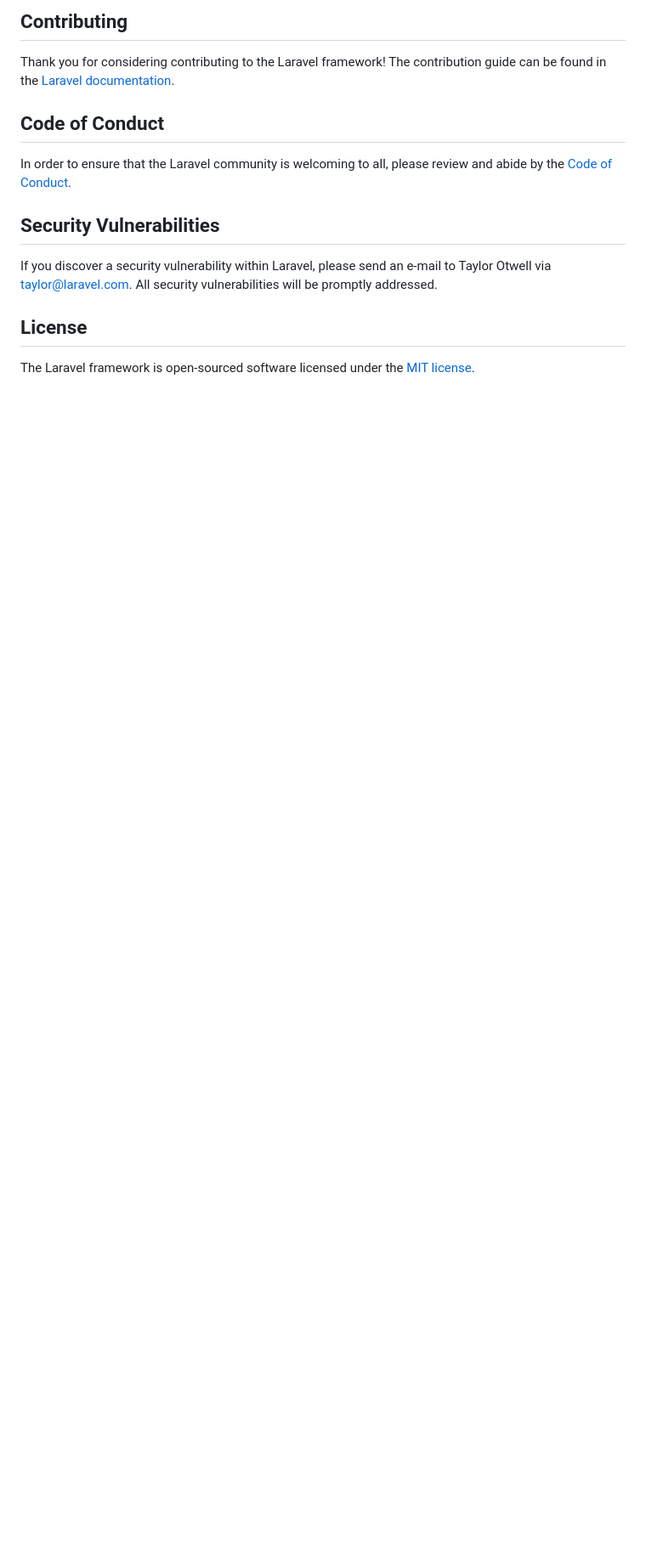
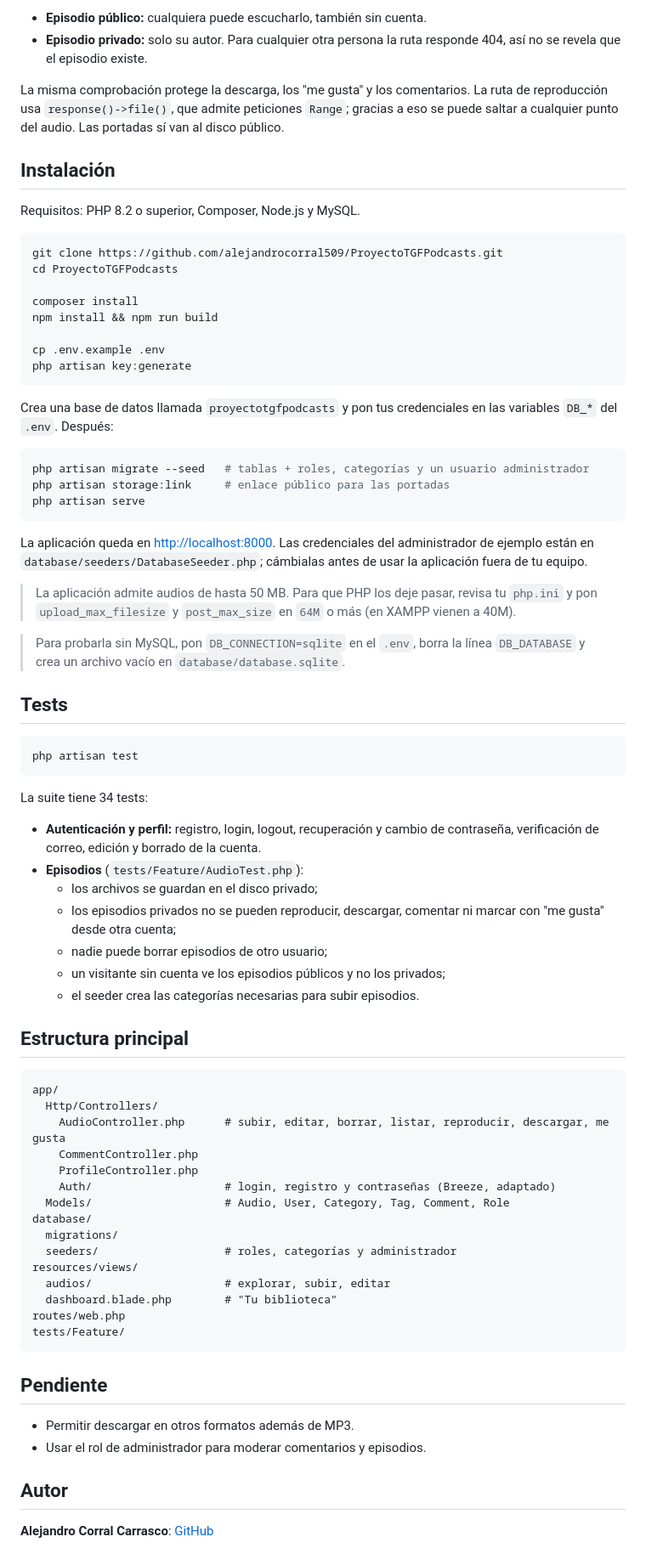
Before and after one commit to alejandrocorral509/uploadhub, a Markdown page: README.md, the part around one of its changes. Shown at 85% size. GitHub-like rendering; blank space fills up the shorter version.

````diff
--- a/README.md
+++ b/README.md
@@ -46,16 +51,79 @@ We would like to extend our thanks to the following sponsors for funding Laravel
 
-## Contributing
+- **Episodio público:** cualquiera puede escucharlo, también sin cuenta.
+- **Episodio privado:** solo su autor. Para cualquier otra persona la ruta responde 404, así no se revela que el episodio existe.
 
-Thank you for considering contributing to the Laravel framework! The contribution guide can be found in the [Laravel documentation](https://laravel.com/docs/contributions).
+La misma comprobación protege la descarga, los "me gusta" y los comentarios. La ruta de reproducción usa `response()->file()`, que admite peticiones `Range`; gracias a eso se puede saltar a cualquier punto del audio. Las portadas sí van al disco público.
 
-## Code of Conduct
+## Instalación
 
-In order to ensure that the Laravel community is welcoming to all, please review and abide by the [Code of Conduct](https://laravel.com/docs/contributions#code-of-conduct).
+Requisitos: PHP 8.2 o superior, Composer, Node.js y MySQL.
 
-## Security Vulnerabilities
+```bash
+git clone https://github.com/alejandrocorral509/ProyectoTGFPodcasts.git
+cd ProyectoTGFPodcasts
 
-If you discover a security vulnerability within Laravel, please send an e-mail to Taylor Otwell via [taylor@laravel.com](mailto:taylor@laravel.com). All security vulnerabilities will be promptly addressed.
+composer install
+npm install && npm run build
 
-## License
+cp .env.example .env
+php artisan key:generate
+```
 
-The Laravel framework is open-sourced software licensed under the [MIT license](https://opensource.org/licenses/MIT).
+Crea una base de datos llamada `proyectotgfpodcasts` y pon tus credenciales en las variables `DB_*` del `.env`. Después:
+
+```bash
+php artisan migrate --seed   # tablas + roles, categorías y un usuario administrador
+php artisan storage:link     # enlace público para las portadas
+php artisan serve
+```
+
+La aplicación queda en <http://localhost:8000>. Las credenciales del administrador de ejemplo están en `database/seeders/DatabaseSeeder.php`; cámbialas antes de usar la aplicación fuera de tu equipo.
+
+> La aplicación admite audios de hasta 50 MB. Para que PHP los deje pasar, revisa tu `php.ini` y pon `upload_max_filesize` y `post_max_size` en `64M` o más (en XAMPP vienen a 40M).
+
+> Para probarla sin MySQL, pon `DB_CONNECTION=sqlite` en el `.env`, borra la línea `DB_DATABASE` y crea un archivo vacío en `database/database.sqlite`.
+
+## Tests
+
+```bash
+php artisan test
+```
+
+La suite tiene 34 tests:
+
+- **Autenticación y perfil:** registro, login, logout, recuperación y cambio de contraseña, verificación de correo, edición y borrado de la cuenta.
+- **Episodios** (`tests/Feature/AudioTest.php`):
+  - los archivos se guardan en el disco privado;
+  - los episodios privados no se pueden reproducir, descargar, comentar ni marcar con "me gusta" desde otra cuenta;
+  - nadie puede borrar episodios de otro usuario;
+  - un visitante sin cuenta ve los episodios públicos y no los privados;
+  - el seeder crea las categorías necesarias para subir episodios.
+
+## Estructura principal
+
+```
+app/
+  Http/Controllers/
+    AudioController.php      # subir, editar, borrar, listar, reproducir, descargar, me gusta
+    CommentController.php
+    ProfileController.php
+    Auth/                    # login, registro y contraseñas (Breeze, adaptado)
+  Models/                    # Audio, User, Category, Tag, Comment, Role
+database/
+  migrations/
+  seeders/                   # roles, categorías y administrador
+resources/views/
+  audios/                    # explorar, subir, editar
+  dashboard.blade.php        # "Tu biblioteca"
+routes/web.php
+tests/Feature/
+```
+
+## Pendiente
+
+- Permitir descargar en otros formatos además de MP3.
+- Usar el rol de administrador para moderar comentarios y episodios.
+
+## Autor
+
+**Alejandro Corral Carrasco**: [GitHub](https://github.com/alejandrocorral509)
````
Also changed, not shown: other parts of README.md (+37 -32 lines), docs/screenshots/biblioteca.jpg (added), docs/screenshots/explorar.jpg (added), docs/screenshots/subir.jpg (added).
